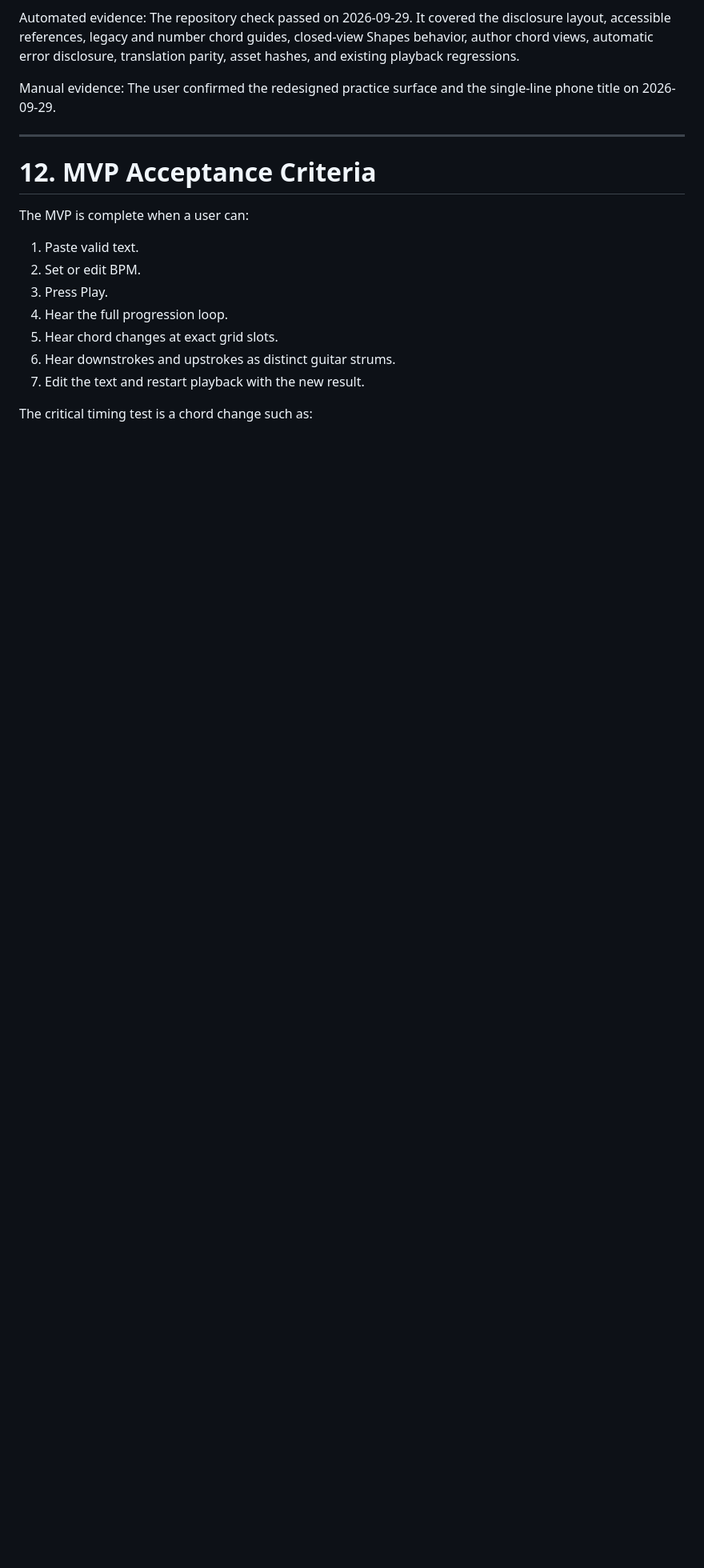
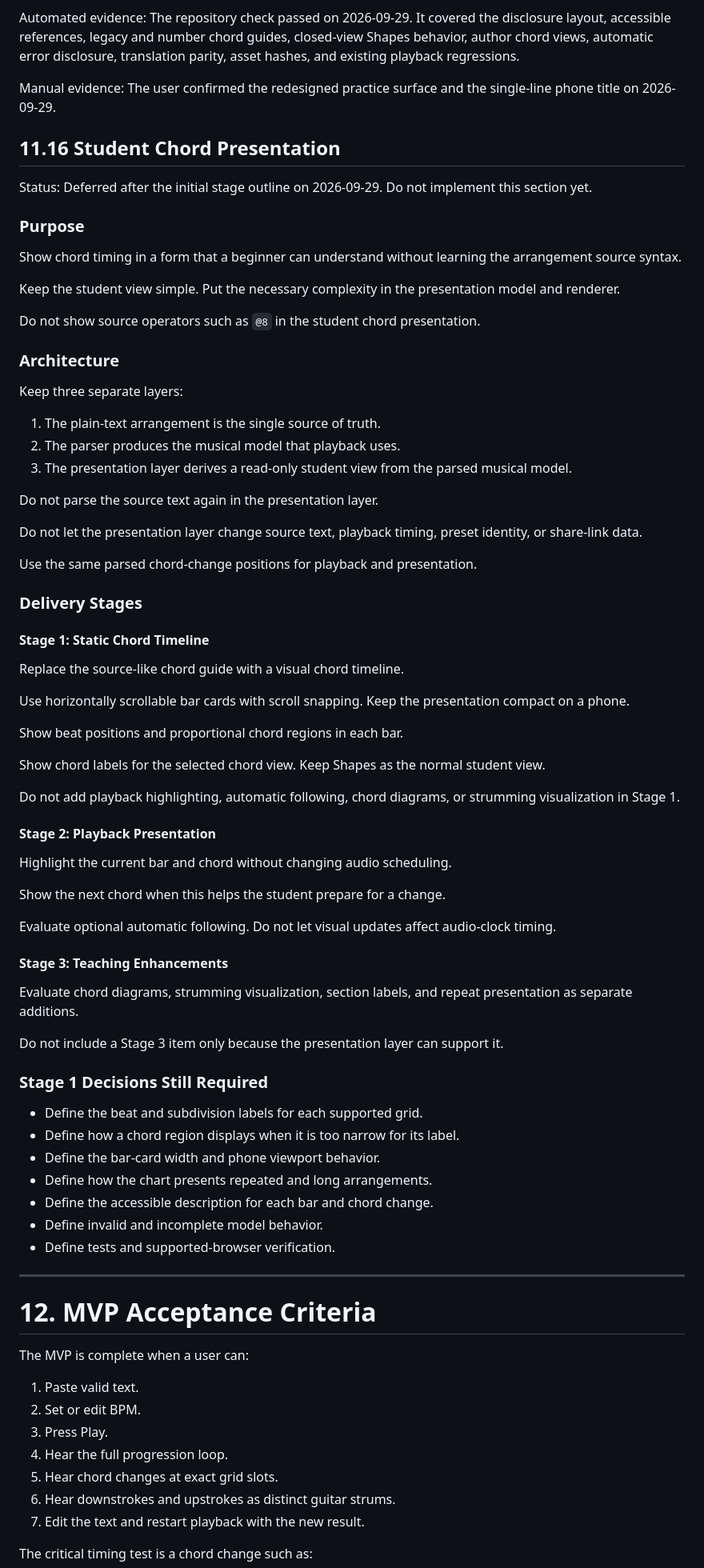
Before and after one commit to volo1st/volo1st.github.io, a Markdown page: ideas/guitar-strumming-backing-track-tool.md, the part around the change. Shown at 80% size. GitHub-like rendering; blank space fills up the shorter version.

Commit message:
Outline guitar chord presentation stages

```diff
--- a/ideas/guitar-strumming-backing-track-tool.md
+++ b/ideas/guitar-strumming-backing-track-tool.md
@@ -1861,6 +1861,70 @@ Automated evidence: The repository check passed on 2026-09-29. It covered the di
 
 Manual evidence: The user confirmed the redesigned practice surface and the single-line phone title on 2026-09-29.
 
+## 11.16 Student Chord Presentation
+
+Status: Deferred after the initial stage outline on 2026-09-29. Do not implement this section yet.
+
+### Purpose
+
+Show chord timing in a form that a beginner can understand without learning the arrangement source syntax.
+
+Keep the student view simple. Put the necessary complexity in the presentation model and renderer.
+
+Do not show source operators such as `@8` in the student chord presentation.
+
+### Architecture
+
+Keep three separate layers:
+
+1. The plain-text arrangement is the single source of truth.
+2. The parser produces the musical model that playback uses.
+3. The presentation layer derives a read-only student view from the parsed musical model.
+
+Do not parse the source text again in the presentation layer.
+
+Do not let the presentation layer change source text, playback timing, preset identity, or share-link data.
+
+Use the same parsed chord-change positions for playback and presentation.
+
+### Delivery Stages
+
+#### Stage 1: Static Chord Timeline
+
+Replace the source-like chord guide with a visual chord timeline.
+
+Use horizontally scrollable bar cards with scroll snapping. Keep the presentation compact on a phone.
+
+Show beat positions and proportional chord regions in each bar.
+
+Show chord labels for the selected chord view. Keep Shapes as the normal student view.
+
+Do not add playback highlighting, automatic following, chord diagrams, or strumming visualization in Stage 1.
+
+#### Stage 2: Playback Presentation
+
+Highlight the current bar and chord without changing audio scheduling.
+
+Show the next chord when this helps the student prepare for a change.
+
+Evaluate optional automatic following. Do not let visual updates affect audio-clock timing.
+
+#### Stage 3: Teaching Enhancements
+
+Evaluate chord diagrams, strumming visualization, section labels, and repeat presentation as separate additions.
+
+Do not include a Stage 3 item only because the presentation layer can support it.
+
+### Stage 1 Decisions Still Required
+
+- Define the beat and subdivision labels for each supported grid.
+- Define how a chord region displays when it is too narrow for its label.
+- Define the bar-card width and phone viewport behavior.
+- Define how the chart presents repeated and long arrangements.
+- Define the accessible description for each bar and chord change.
+- Define invalid and incomplete model behavior.
+- Define tests and supported-browser verification.
+
 ---
 
 # 12. MVP Acceptance Criteria
```
